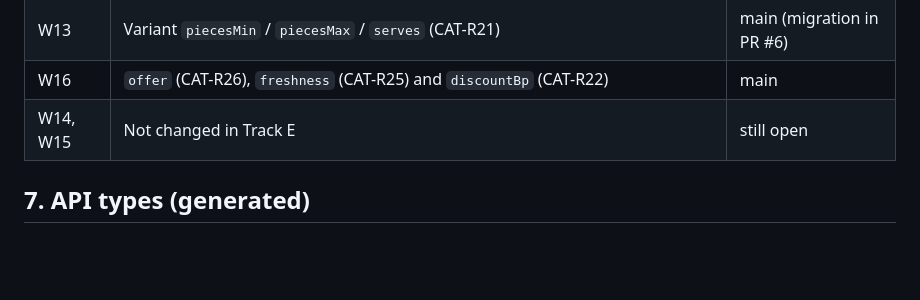
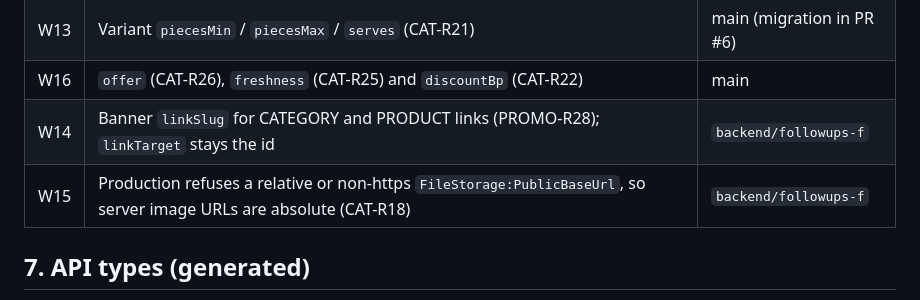
Before and after one commit to MosaSivaMani/fresh-orbit, a Markdown page: docs/design/web.md, the part around the change. GitHub-like rendering; blank space fills up the shorter version.

```diff
--- a/docs/design/web.md
+++ b/docs/design/web.md
@@ -187,7 +187,8 @@ Re-checked against the generated OpenAPI document on 2026-10-24 (D63).
 | W12 | Complaint photo upload, list and delete | main |
 | W13 | Variant `piecesMin` / `piecesMax` / `serves` (CAT-R21) | main (migration in PR #6) |
 | W16 | `offer` (CAT-R26), `freshness` (CAT-R25) and `discountBp` (CAT-R22) | main |
-| W14, W15 | Not changed in Track E | still open |
+| W14 | Banner `linkSlug` for CATEGORY and PRODUCT links (PROMO-R28); `linkTarget` stays the id | `backend/followups-f` |
+| W15 | Production refuses a relative or non-https `FileStorage:PublicBaseUrl`, so server image URLs are absolute (CAT-R18) | `backend/followups-f` |
 
 ## 7. API types (generated)
 
```
Also changed, not shown: docs/team/progress.md (+1 -0 lines).
